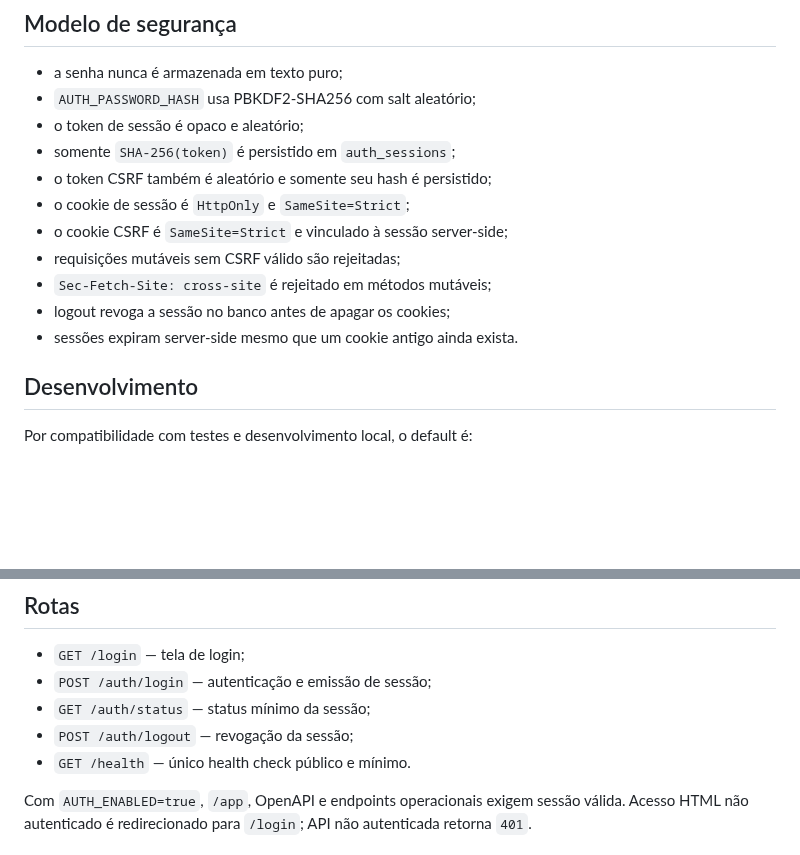
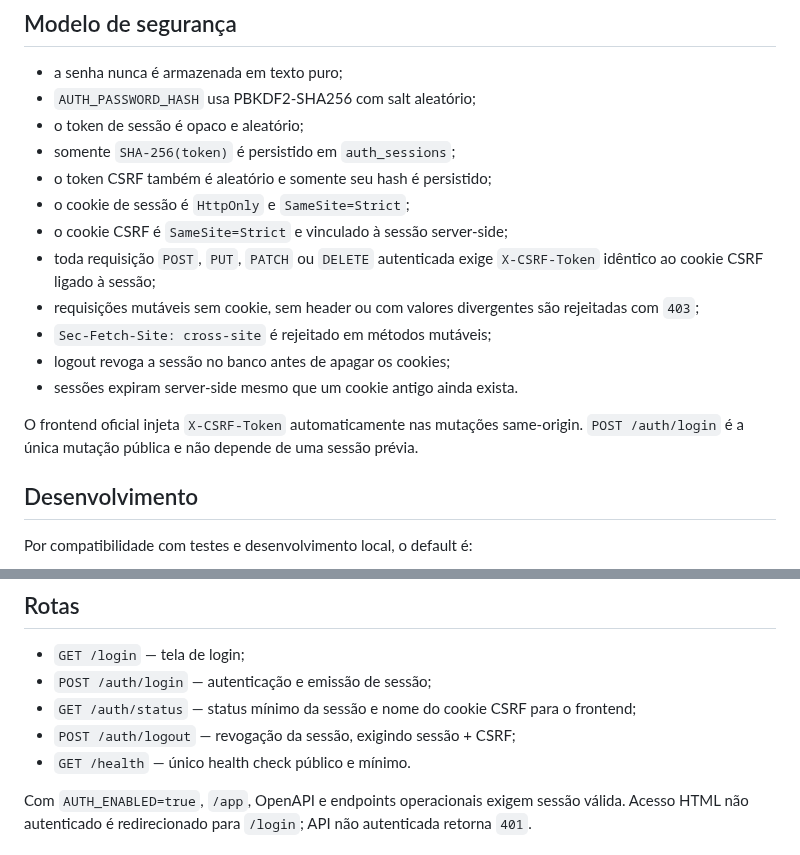
Before and after one commit to douglassnake/douglassnake-super-chat, a Markdown page: docs/AUTHENTICATION.md, 2 parts joined by grey strips. Rendered like a GitHub page; blank space fills up the shorter version.

Commit message:
docs(auth): document explicit CSRF header contract

```diff
--- a/docs/AUTHENTICATION.md
+++ b/docs/AUTHENTICATION.md
@@ -11,10 +11,13 @@ O M9.0 protege a interface web e as APIs do Super Chat antes de qualquer exposi
 - o token CSRF também é aleatório e somente seu hash é persistido;
 - o cookie de sessão é `HttpOnly` e `SameSite=Strict`;
 - o cookie CSRF é `SameSite=Strict` e vinculado à sessão server-side;
-- requisições mutáveis sem CSRF válido são rejeitadas;
+- toda requisição `POST`, `PUT`, `PATCH` ou `DELETE` autenticada exige `X-CSRF-Token` idêntico ao cookie CSRF ligado à sessão;
+- requisições mutáveis sem cookie, sem header ou com valores divergentes são rejeitadas com `403`;
 - `Sec-Fetch-Site: cross-site` é rejeitado em métodos mutáveis;
 - logout revoga a sessão no banco antes de apagar os cookies;
 - sessões expiram server-side mesmo que um cookie antigo ainda exista.
+
+O frontend oficial injeta `X-CSRF-Token` automaticamente nas mutações same-origin. `POST /auth/login` é a única mutação pública e não depende de uma sessão prévia.
 
 ## Desenvolvimento
 
@@ -69,8 +72,8 @@ O TTL padrão é 12 horas. O servidor atualiza `last_seen_at` de forma limitada
 
 - `GET /login` — tela de login;
 - `POST /auth/login` — autenticação e emissão de sessão;
-- `GET /auth/status` — status mínimo da sessão;
-- `POST /auth/logout` — revogação da sessão;
+- `GET /auth/status` — status mínimo da sessão e nome do cookie CSRF para o frontend;
+- `POST /auth/logout` — revogação da sessão, exigindo sessão + CSRF;
 - `GET /health` — único health check público e mínimo.
 
 Com `AUTH_ENABLED=true`, `/app`, OpenAPI e endpoints operacionais exigem sessão válida. Acesso HTML não autenticado é redirecionado para `/login`; API não autenticada retorna `401`.
```
